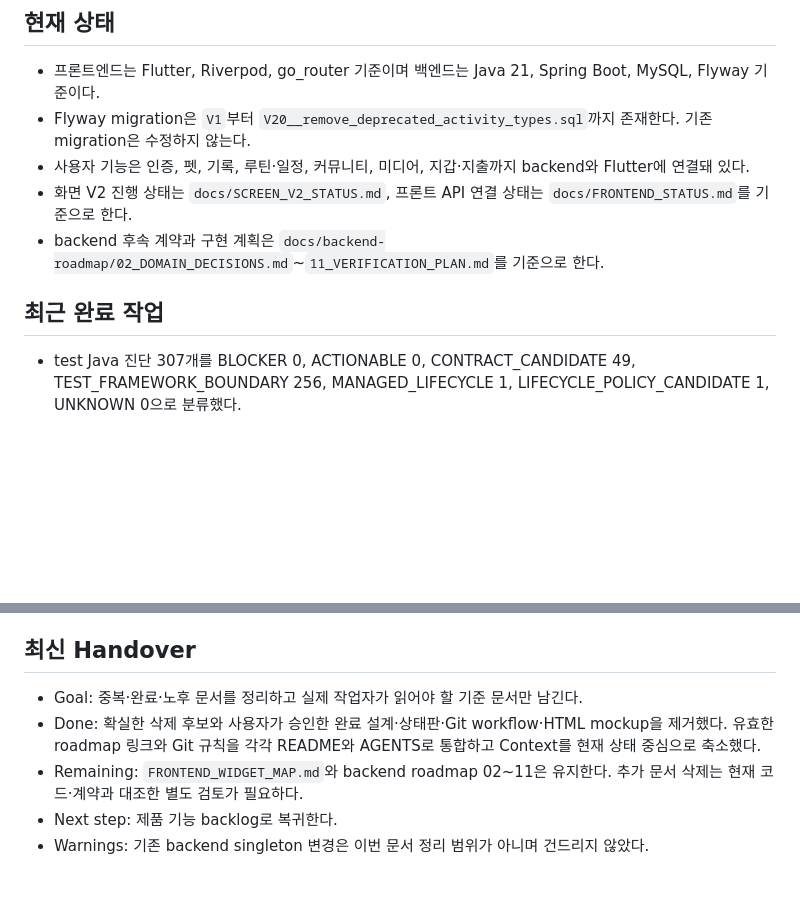
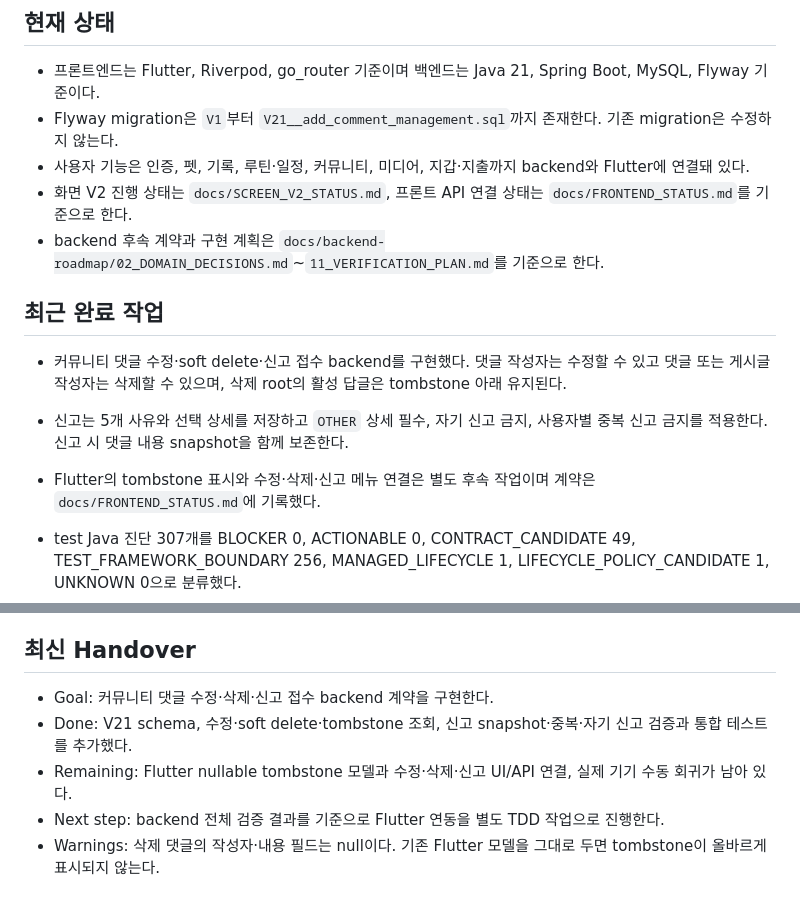
Before and after one commit to minyeophan/formypet, a Markdown page: docs/CONTEXT.md, 2 parts joined by grey strips. Rendered like a GitHub page; blank space fills up the shorter version.

Commit message:
docs: 댓글 관리 백엔드 계약 정리

```diff
--- a/docs/CONTEXT.md
+++ b/docs/CONTEXT.md
@@ -3,12 +3,16 @@
 ## 현재 상태
 
 - 프론트엔드는 Flutter, Riverpod, go_router 기준이며 백엔드는 Java 21, Spring Boot, MySQL, Flyway 기준이다.
-- Flyway migration은 `V1`부터 `V20__remove_deprecated_activity_types.sql`까지 존재한다. 기존 migration은 수정하지 않는다.
+- Flyway migration은 `V1`부터 `V21__add_comment_management.sql`까지 존재한다. 기존 migration은 수정하지 않는다.
 - 사용자 기능은 인증, 펫, 기록, 루틴·일정, 커뮤니티, 미디어, 지갑·지출까지 backend와 Flutter에 연결돼 있다.
 - 화면 V2 진행 상태는 `docs/SCREEN_V2_STATUS.md`, 프론트 API 연결 상태는 `docs/FRONTEND_STATUS.md`를 기준으로 한다.
 - backend 후속 계약과 구현 계획은 `docs/backend-roadmap/02_DOMAIN_DECISIONS.md`~`11_VERIFICATION_PLAN.md`를 기준으로 한다.
 
 ## 최근 완료 작업
+
+- 커뮤니티 댓글 수정·soft delete·신고 접수 backend를 구현했다. 댓글 작성자는 수정할 수 있고 댓글 또는 게시글 작성자는 삭제할 수 있으며, 삭제 root의 활성 답글은 tombstone 아래 유지된다.
+- 신고는 5개 사유와 선택 상세를 저장하고 `OTHER` 상세 필수, 자기 신고 금지, 사용자별 중복 신고 금지를 적용한다. 신고 시 댓글 내용 snapshot을 함께 보존한다.
+- Flutter의 tombstone 표시와 수정·삭제·신고 메뉴 연결은 별도 후속 작업이며 계약은 `docs/FRONTEND_STATUS.md`에 기록했다.
 
 - test Java 진단 307개를 BLOCKER 0, ACTIONABLE 0, CONTRACT_CANDIDATE 49, TEST_FRAMEWORK_BOUNDARY 256, MANAGED_LIFECYCLE 1, LIFECYCLE_POLICY_CANDIDATE 1, UNKNOWN 0으로 분류했다.
 - 여러 통합 테스트 클래스가 공유하는 MySQL container의 생성·시작 책임을 package-private `SharedMySqlContainer`로 분리했다. `IntegrationTestSupport`는 datasource property 연결만 담당한다.
@@ -52,8 +56,8 @@
 
 ## 최신 Handover
 
-- Goal: 중복·완료·노후 문서를 정리하고 실제 작업자가 읽어야 할 기준 문서만 남긴다.
-- Done: 확실한 삭제 후보와 사용자가 승인한 완료 설계·상태판·Git workflow·HTML mockup을 제거했다. 유효한 roadmap 링크와 Git 규칙을 각각 README와 AGENTS로 통합하고 Context를 현재 상태 중심으로 축소했다.
-- Remaining: `FRONTEND_WIDGET_MAP.md`와 backend roadmap 02~11은 유지한다. 추가 문서 삭제는 현재 코드·계약과 대조한 별도 검토가 필요하다.
-- Next step: 제품 기능 backlog로 복귀한다.
-- Warnings: 기존 backend singleton 변경은 이번 문서 정리 범위가 아니며 건드리지 않았다.
+- Goal: 커뮤니티 댓글 수정·삭제·신고 접수 backend 계약을 구현한다.
+- Done: V21 schema, 수정·soft delete·tombstone 조회, 신고 snapshot·중복·자기 신고 검증과 통합 테스트를 추가했다.
+- Remaining: Flutter nullable tombstone 모델과 수정·삭제·신고 UI/API 연결, 실제 기기 수동 회귀가 남아 있다.
+- Next step: backend 전체 검증 결과를 기준으로 Flutter 연동을 별도 TDD 작업으로 진행한다.
+- Warnings: 삭제 댓글의 작성자·내용 필드는 null이다. 기존 Flutter 모델을 그대로 두면 tombstone이 올바르게 표시되지 않는다.
```
Also changed, not shown: docs/FRONTEND_STATUS.md (+7 -0 lines).
